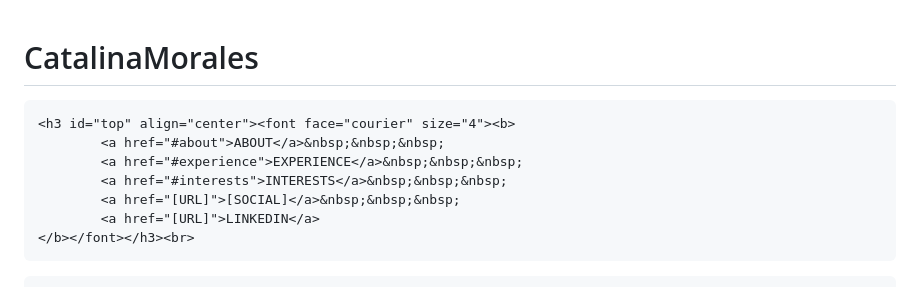
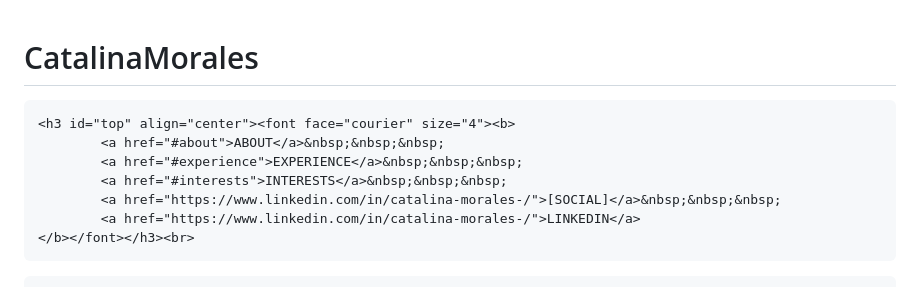
Before and after one commit to catalinam12/CatalinaMorales, a Markdown page: README.md, the part around the change. GitHub-like rendering.

```diff
--- a/README.md
+++ b/README.md
@@ -3,7 +3,7 @@
 <html lang="en">
 <head>
 	<meta charset="utf-8">
-	<title>[Rebecca Coder]</title>
+	<title>Catalina Morales</title>
 </head>
 <body background="1.jpg" bgcolor="white" link="blue" alink="blue" vlink="blue">
 
@@ -12,8 +12,8 @@
 			<a href="#about">ABOUT</a>&nbsp;&nbsp;&nbsp;
 			<a href="#experience">EXPERIENCE</a>&nbsp;&nbsp;&nbsp;
 			<a href="#interests">INTERESTS</a>&nbsp;&nbsp;&nbsp;
-			<a href="[URL]">[SOCIAL]</a>&nbsp;&nbsp;&nbsp;
-			<a href="[URL]">LINKEDIN</a>
+			<a href="https://www.linkedin.com/in/catalina-morales-/">[SOCIAL]</a>&nbsp;&nbsp;&nbsp;
+			<a href="https://www.linkedin.com/in/catalina-morales-/">LINKEDIN</a>
 	</b></font></h3><br>
 
 <!--Introduction with picture-->
```
